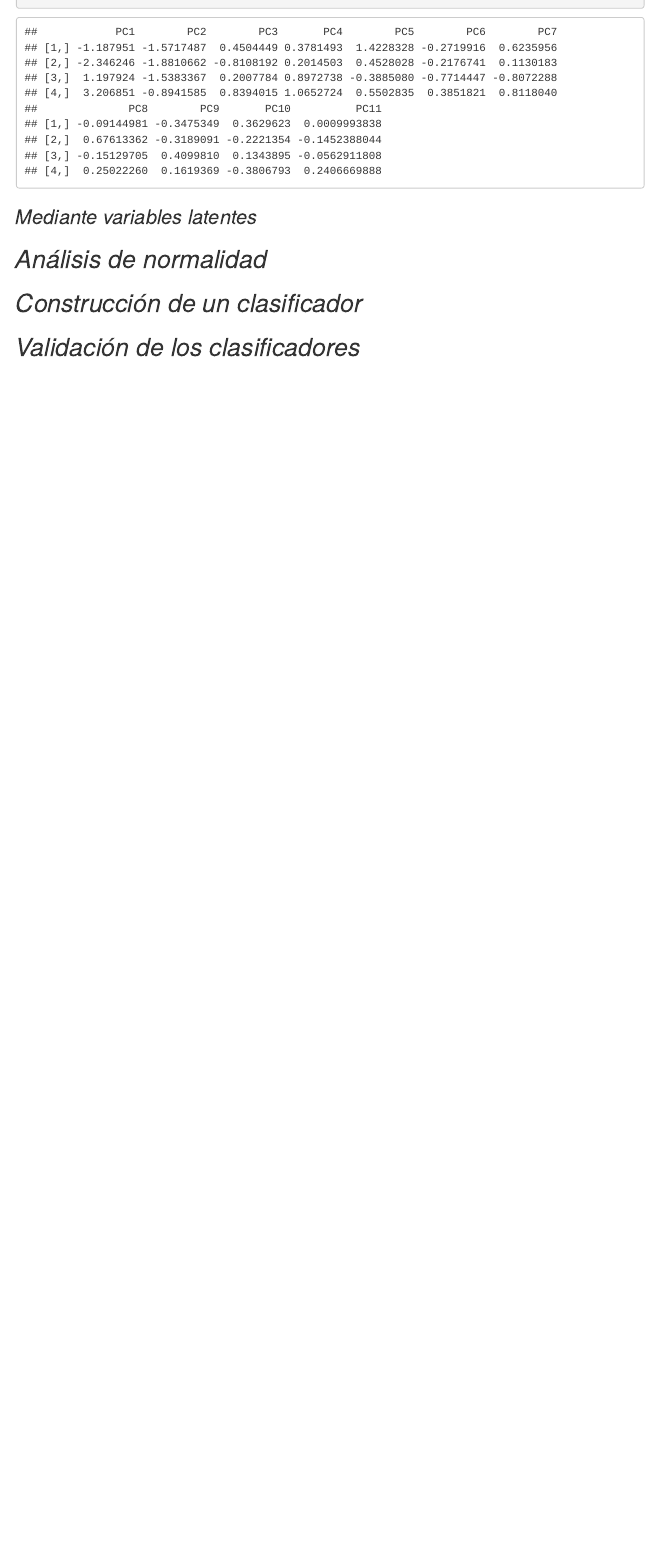
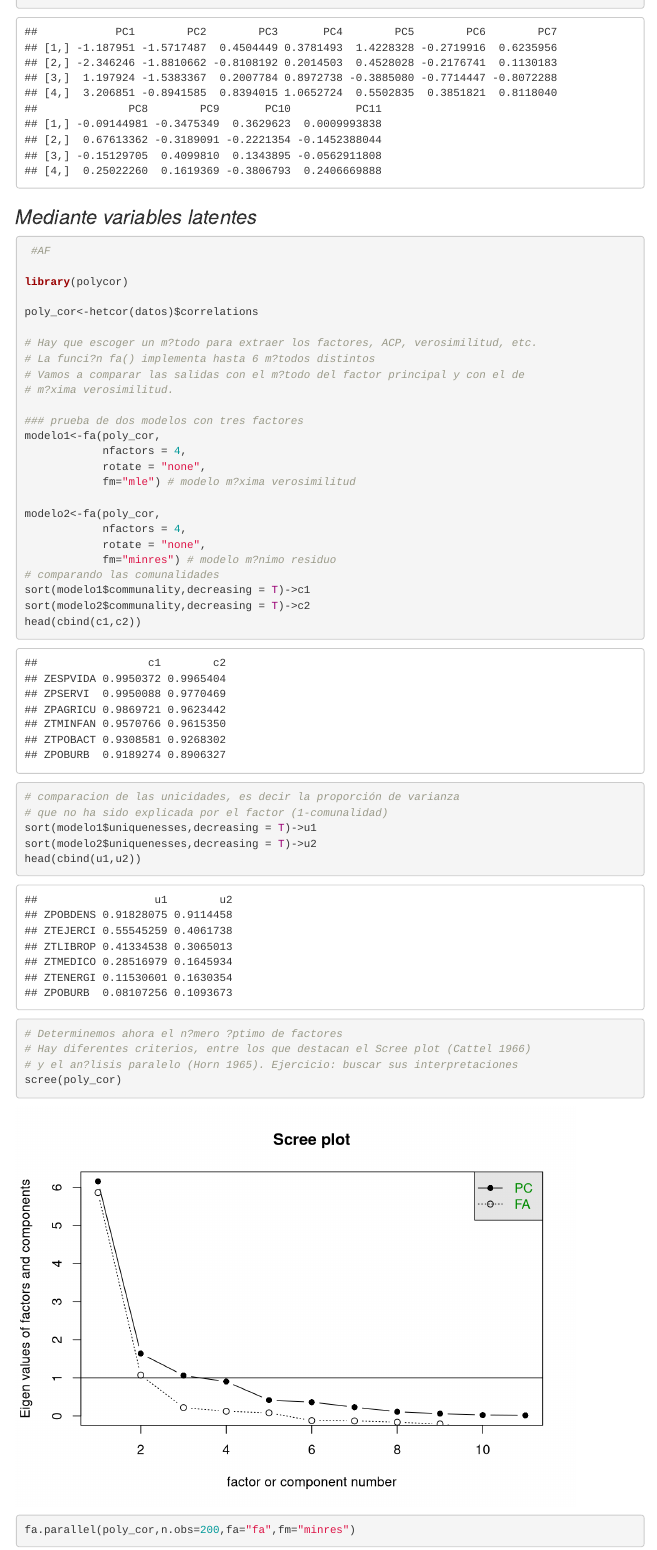
Before and after one commit to Itrilor/PFinal_EM, an R Markdown document (PFinal.Rmd): the page in a window 1100 px wide, from 7730 px down. Rendered offline with R 4.5, knitr and Pandoc, with nearby package versions; code that draws random numbers runs with fixed seeds of ours; some code elsewhere in the file could not run offline; menus at the side of the page are left out.

Commit message:
Código para variables latentes.

````diff
--- a/PFinal.Rmd
+++ b/PFinal.Rmd
@@ -495,3 +495,42 @@
 
 ### *Mediante variables latentes*
 
+
+```{r echo=TRUE, include=TRUE, warning=FALSE}
+ #AF
+
+library(polycor)
+
+poly_cor<-hetcor(datos)$correlations
+
+# Hay que escoger un m?todo para extraer los factores, ACP, verosimilitud, etc.
+# La funci?n fa() implementa hasta 6 m?todos distintos
+# Vamos a comparar las salidas con el m?todo del factor principal y con el de
+# m?xima verosimilitud.
+
+### prueba de dos modelos con tres factores
+modelo1<-fa(poly_cor,
+            nfactors = 4,
+            rotate = "none",
+            fm="mle") # modelo m?xima verosimilitud
+
+modelo2<-fa(poly_cor,
+            nfactors = 4,
+            rotate = "none",
+            fm="minres") # modelo m?nimo residuo
+# comparando las comunalidades
+sort(modelo1$communality,decreasing = T)->c1
+sort(modelo2$communality,decreasing = T)->c2
+head(cbind(c1,c2))
+
+# comparacion de las unicidades, es decir la proporción de varianza
+# que no ha sido explicada por el factor (1-comunalidad)
+sort(modelo1$uniquenesses,decreasing = T)->u1
+sort(modelo2$uniquenesses,decreasing = T)->u2
+head(cbind(u1,u2))
+
+# Determinemos ahora el n?mero ?ptimo de factores
+# Hay diferentes criterios, entre los que destacan el Scree plot (Cattel 1966)
+# y el an?lisis paralelo (Horn 1965). Ejercicio: buscar sus interpretaciones
+scree(poly_cor)
+fa.parallel(poly_cor,n.obs=200,fa="fa",fm="minres")
````
Also changed, not shown: PFinal.Rmd (27 more changed lines).
